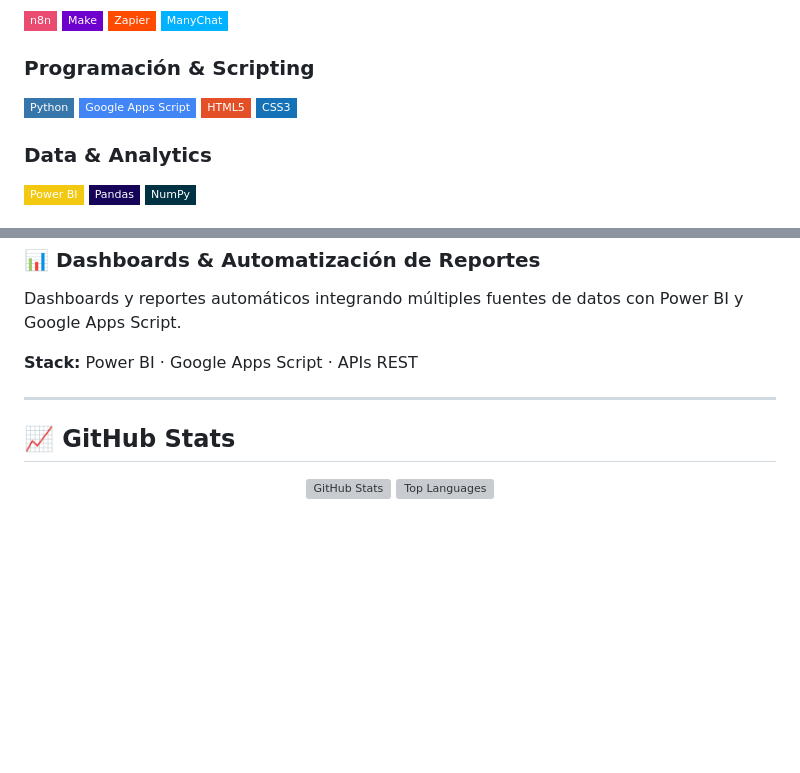
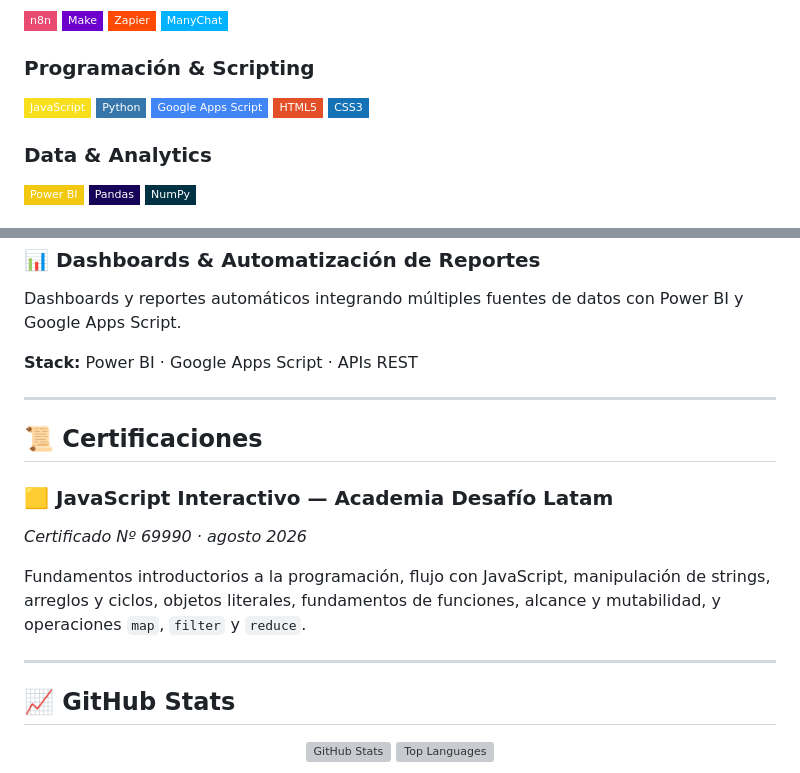
Before and after one commit to Rodrilundain/Rodrilundain, a Markdown page: README.md, 2 parts joined by grey strips. Rendered like a GitHub page; badges without logos; blank space fills up the shorter version; grey boxes are pictures that could not be loaded.

Commit message:
Add JavaScript Interactivo certification (Desafío Latam)

```diff
--- a/README.md
+++ b/README.md
@@ -34,6 +34,7 @@ Trabajo integrando datos, APIs y herramientas digitales para crear **dashboards,
 ![ManyChat](https://img.shields.io/badge/ManyChat-00B2FF?style=flat-square&logoColor=white)
 
 ### Programación & Scripting
+![JavaScript](https://img.shields.io/badge/JavaScript-F7DF1E?style=flat-square&logo=javascript&logoColor=black)
 ![Python](https://img.shields.io/badge/Python-3776AB?style=flat-square&logo=python&logoColor=white)
 ![Google Apps Script](https://img.shields.io/badge/Google%20Apps%20Script-4285F4?style=flat-square&logo=google&logoColor=white)
 ![HTML5](https://img.shields.io/badge/HTML5-E34F26?style=flat-square&logo=html5&logoColor=white)
@@ -97,6 +98,15 @@ Dashboards y reportes automáticos integrando múltiples fuentes de datos con Po
 
 ---
 
+## 📜 Certificaciones
+
+### 🟨 JavaScript Interactivo — Academia Desafío Latam
+*Certificado Nº 69990 · agosto 2026*
+
+Fundamentos introductorios a la programación, flujo con JavaScript, manipulación de strings, arreglos y ciclos, objetos literales, fundamentos de funciones, alcance y mutabilidad, y operaciones `map`, `filter` y `reduce`.
+
+---
+
 ## 📈 GitHub Stats
 
 <p align="center">
```
